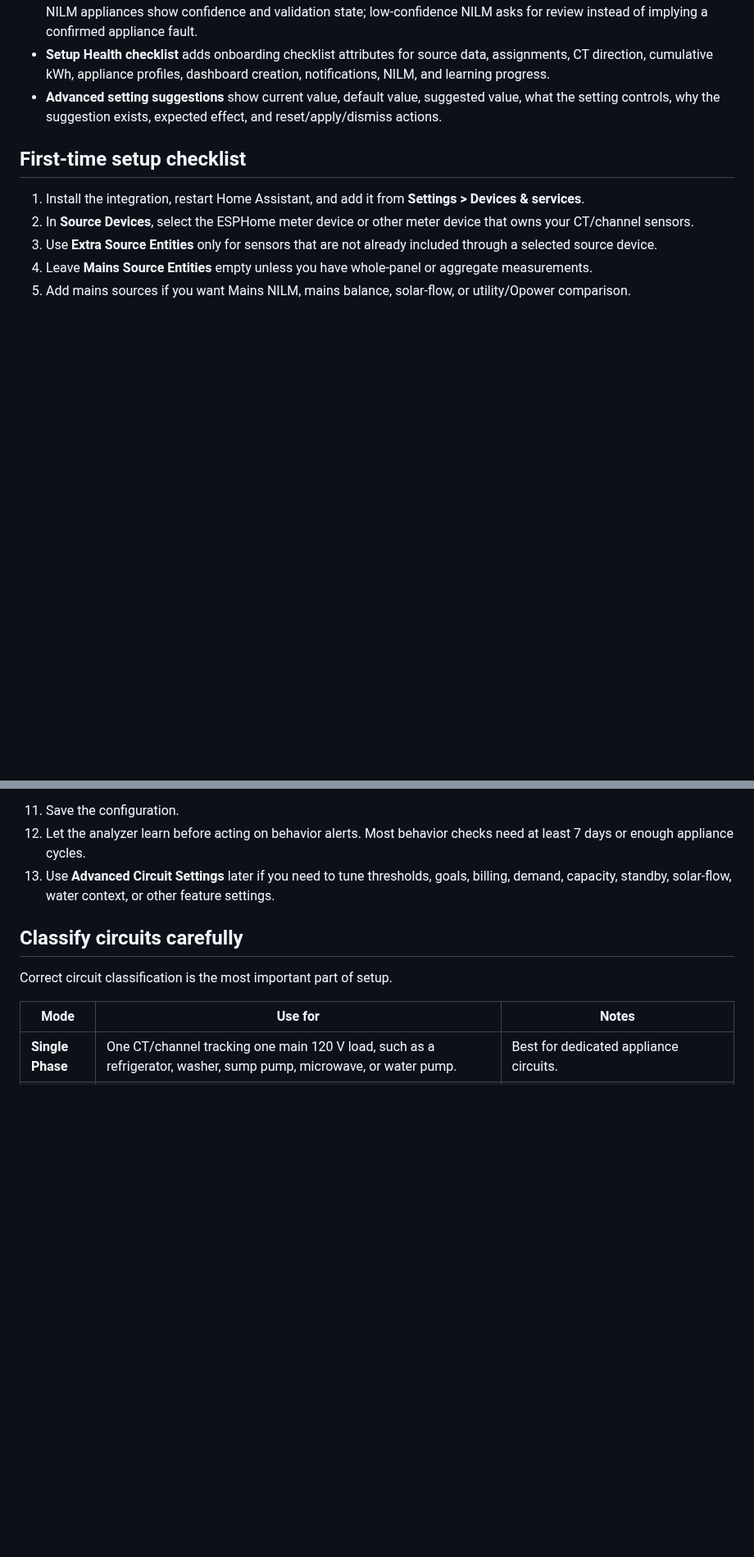
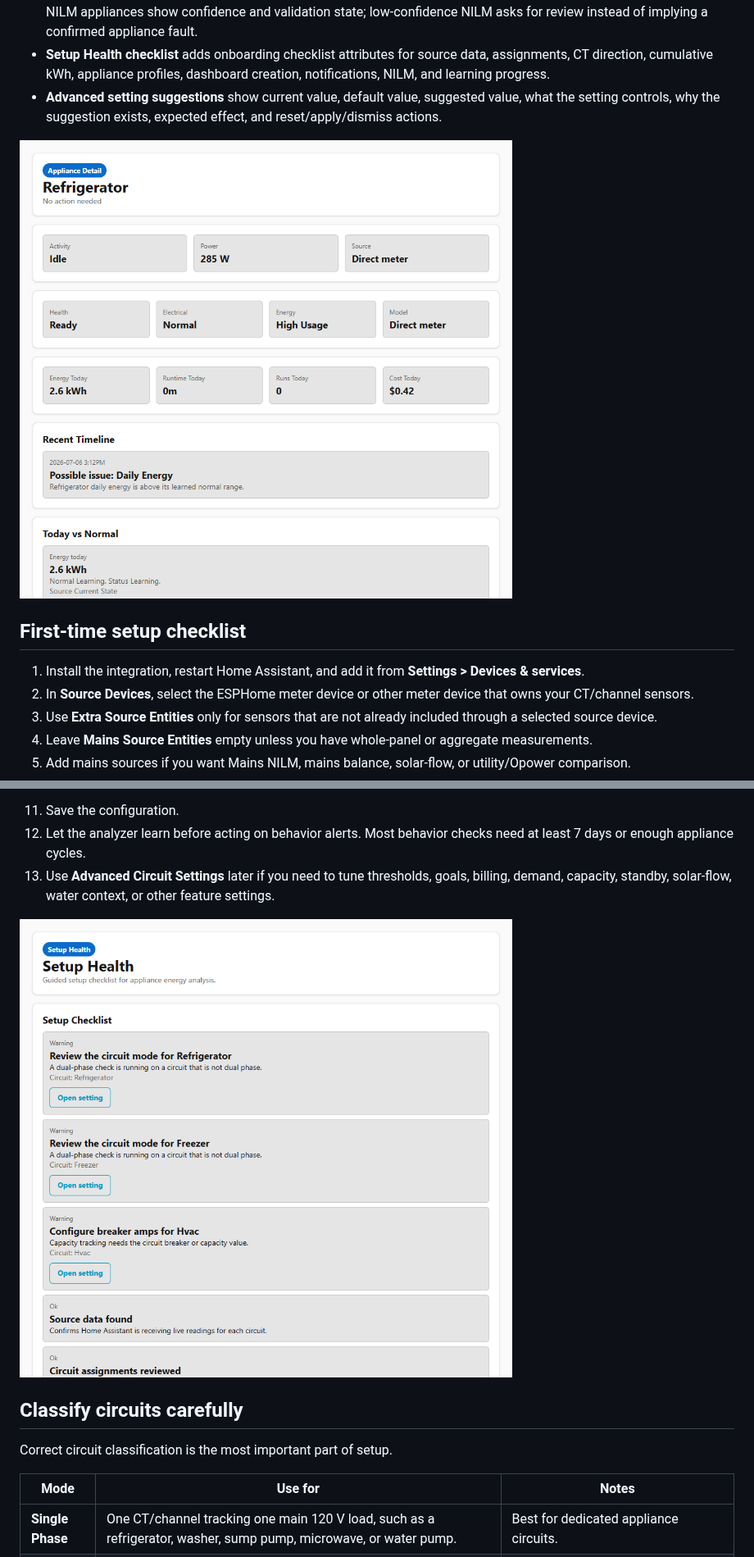
Before and after one commit to CircuitSetup/CircuitSetup-Energy-Analyzer, a Markdown page: README.md, 2 parts joined by grey strips. Shown at 82% size. Rendered like a GitHub page; pictures changed too: docs/images/readme/appliance-detail.png (added), docs/images/readme/setup-health.png (added); blank space fills up the shorter version.

Commit message:
docs: add README screenshots for key user flows

```diff
--- a/README.md
+++ b/README.md
@@ -149,6 +149,8 @@ questions instead of raw diagnostic entity lists:
   value, what the setting controls, why the suggestion exists, expected effect,
   and reset/apply/dismiss actions.
 
+![Appliance detail panel showing refrigerator health, activity, energy, and recent evidence](docs/images/readme/appliance-detail.png)
+
 ## First-time setup checklist
 
 1. Install the integration, restart Home Assistant, and add it from **Settings > Devices & services**.
@@ -170,6 +172,8 @@ questions instead of raw diagnostic entity lists:
 11. Save the configuration.
 12. Let the analyzer learn before acting on behavior alerts. Most behavior checks need at least 7 days or enough appliance cycles.
 13. Use **Advanced Circuit Settings** later if you need to tune thresholds, goals, billing, demand, capacity, standby, solar-flow, water context, or other feature settings.
+
+![Setup Health checklist showing recommended setup actions for configured circuits](docs/images/readme/setup-health.png)
 
 ## Classify circuits carefully
 
```
Also changed, not shown: other parts of README.md (+6 -0 lines), docs/images/readme/entity-detail-level.png (added), docs/images/readme/experimental-nilm.png, docs/images/readme/suggested-settings.png (added).
